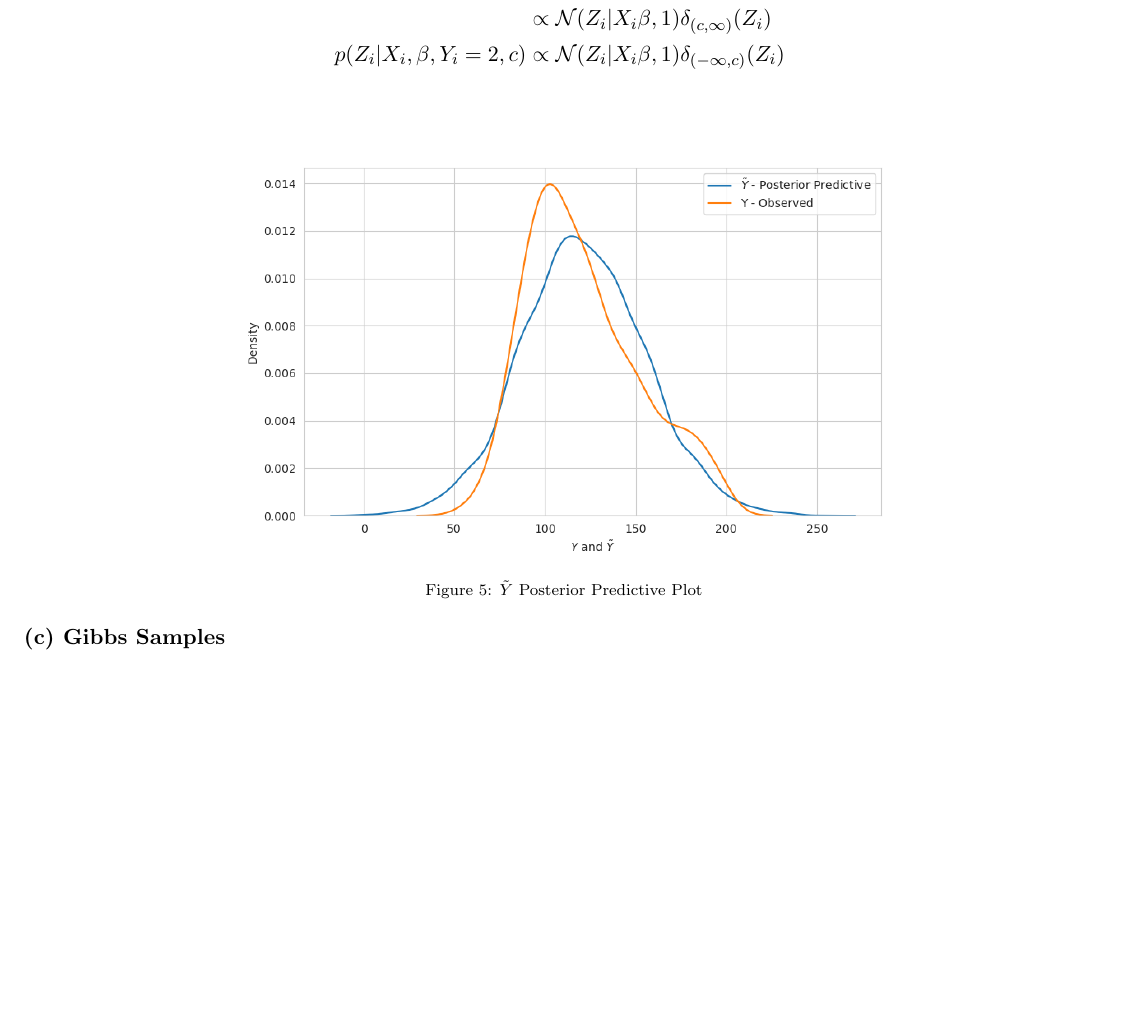
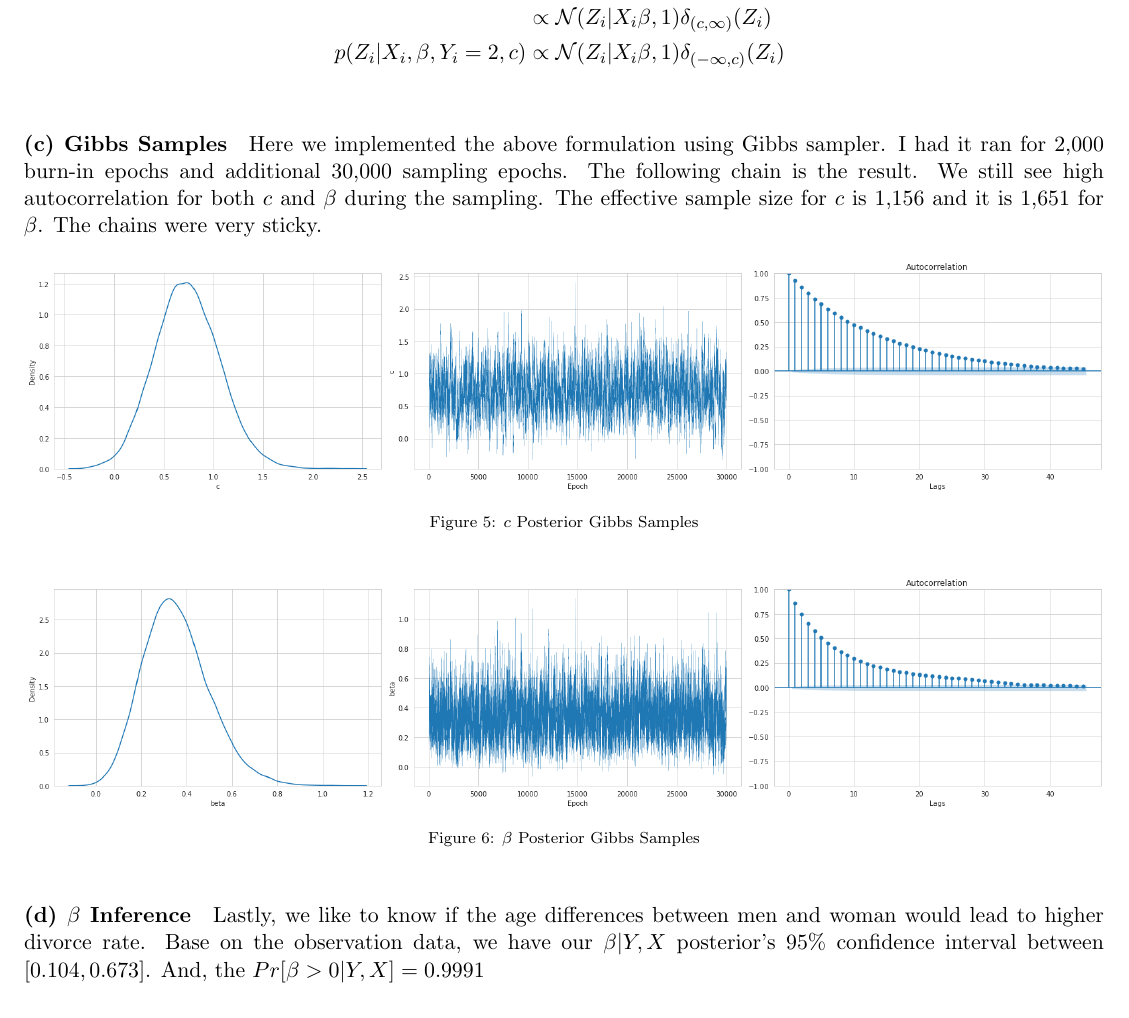
Before and after one commit to WHITSNAK/sta_602, a LaTeX problem sheet (hw8/hw8.tex): part of page 5 of 5, cut so that both start at the same text. Compiled offline with pdfLaTeX.

Commit message:
done hw8

```diff
--- a/hw8/hw8.tex
+++ b/hw8/hw8.tex
@@ -168,12 +168,22 @@ And on the other hand, the full conditional of $Z_i$ is a truncated normal. Firs
 \end{align*}
 
 \paragraph{(c) Gibbs Samples}
+Here we implemented the above formulation using Gibbs sampler. I had it ran for 2,000 burn-in epochs and additional 30,000 sampling epochs. The following chain is the result. We still see high autocorrelation for both $c$ and $\beta$ during the sampling. The effective sample size for $c$ is 1,156 and it is 1,651 for $\beta$. The chains were very sticky.
 \begin{figure*}[!h]
   \centering
-  \includegraphics[width=0.6\textwidth]{6.2.3.png}
+  \includegraphics[width=1.0\textwidth]{6.3.3(1).png}
   \captionsetup{justification=centering}
-  \caption{$\tilde{Y}$ Posterior Predictive Plot}
+  \caption{$c$ Posterior Gibbs Samples}
 \end{figure*}
 
+\begin{figure*}[!h]
+  \centering
+  \includegraphics[width=1.0\textwidth]{6.3.3(2).png}
+  \captionsetup{justification=centering}
+  \caption{$\beta$ Posterior Gibbs Samples}
+\end{figure*}
+
+\paragraph{(d) $\beta$ Inference}
+Lastly, we like to know if the age differences between men and woman would lead to higher divorce rate. Base on the observation data, we have our $\beta|Y,X$ posterior's 95\% confidence interval between $[0.104, 0.673]$. And, the $Pr[\beta > 0|Y,X] = 0.9991$
 
 \end{document}
```
